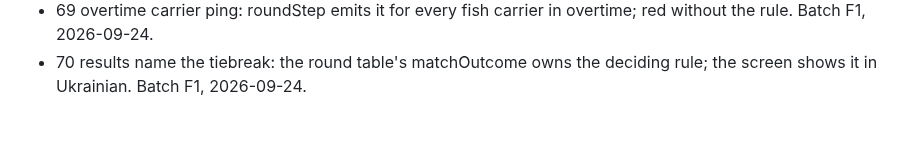
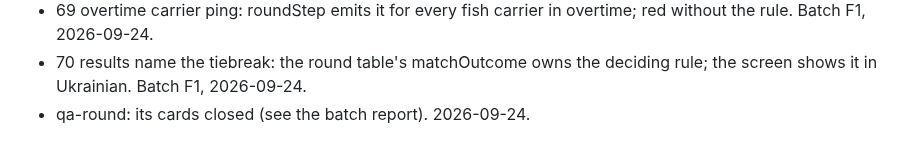
Before and after one commit to Diakov94/Not-the-Time-for-Fish, a Markdown page: tasks/DONE.md, the part around the change. GitHub-like rendering.

Commit message:
Record qa-round in DONE
Co-Authored-By: Claude Opus 5.5 (1M context) <noreply@anthropic.com>

```diff
--- a/tasks/DONE.md
+++ b/tasks/DONE.md
@@ -76,3 +76,4 @@
 - bug-net-tick-cadence-at-60-hz: ticks 16.4–17.1/s → 19.9–20.1/s at 8 clients; the schedule is frame's in src/net/client.ts. Batch F1, 2026-09-24.
 - 69 overtime carrier ping: roundStep emits it for every fish carrier in overtime; red without the rule. Batch F1, 2026-09-24.
 - 70 results name the tiebreak: the round table's matchOutcome owns the deciding rule; the screen shows it in Ukrainian. Batch F1, 2026-09-24.
+- qa-round: its cards closed (see the batch report). 2026-09-24.
```
